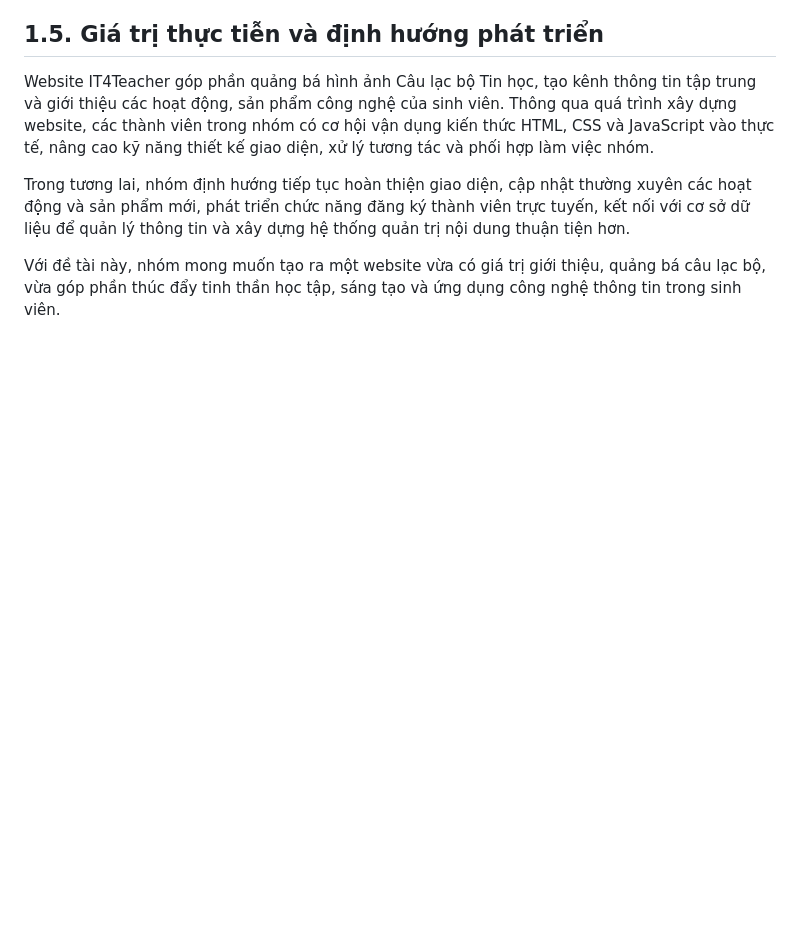
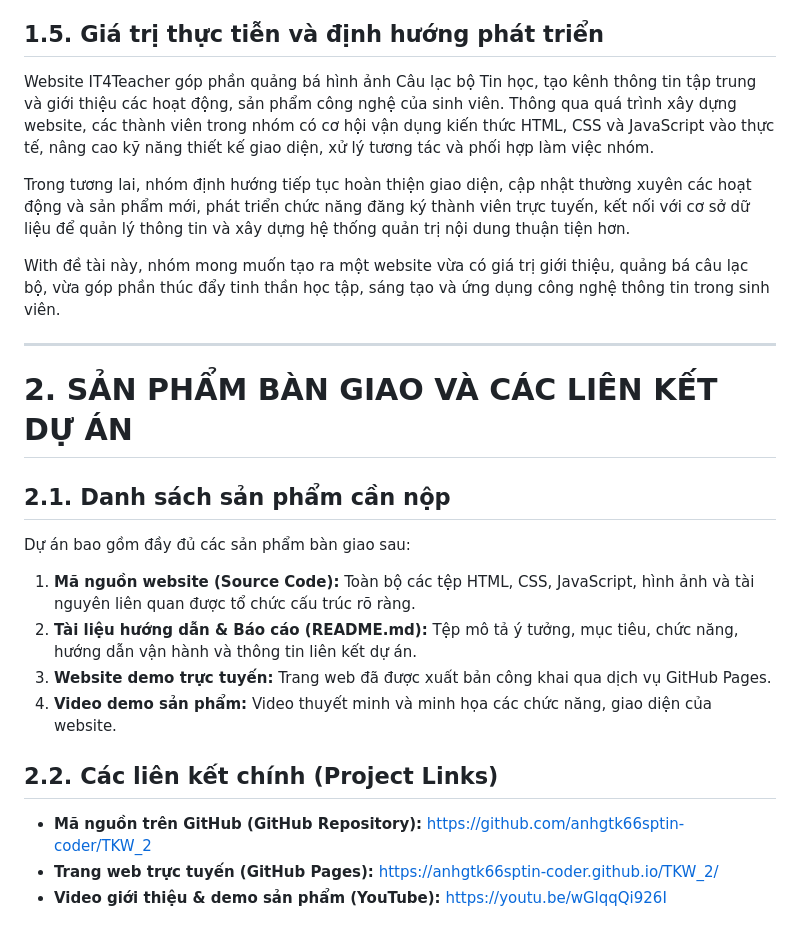
Before and after one commit to anhgtk66sptin-coder/TKW_2, a Markdown page: README.md, the part around the change. Drawn GitHub-style; blank space fills up the shorter version.

Commit message:
bố sung thêm những nội dung còn thiếu như các đường link
Added project deliverables and links to README.

```diff
--- a/README.md
+++ b/README.md
@@ -42,4 +42,22 @@ Website IT4Teacher góp phần quảng bá hình ảnh Câu lạc bộ Tin học
 
 Trong tương lai, nhóm định hướng tiếp tục hoàn thiện giao diện, cập nhật thường xuyên các hoạt động và sản phẩm mới, phát triển chức năng đăng ký thành viên trực tuyến, kết nối với cơ sở dữ liệu để quản lý thông tin và xây dựng hệ thống quản trị nội dung thuận tiện hơn.
 
-Với đề tài này, nhóm mong muốn tạo ra một website vừa có giá trị giới thiệu, quảng bá câu lạc bộ, vừa góp phần thúc đẩy tinh thần học tập, sáng tạo và ứng dụng công nghệ thông tin trong sinh viên.
+With đề tài này, nhóm mong muốn tạo ra một website vừa có giá trị giới thiệu, quảng bá câu lạc bộ, vừa góp phần thúc đẩy tinh thần học tập, sáng tạo và ứng dụng công nghệ thông tin trong sinh viên.
+
+---
+
+# 2. SẢN PHẨM BÀN GIAO VÀ CÁC LIÊN KẾT DỰ ÁN
+
+## 2.1. Danh sách sản phẩm cần nộp
+
+Dự án bao gồm đầy đủ các sản phẩm bàn giao sau:
+1. **Mã nguồn website (Source Code):** Toàn bộ các tệp HTML, CSS, JavaScript, hình ảnh và tài nguyên liên quan được tổ chức cấu trúc rõ ràng.
+2. **Tài liệu hướng dẫn & Báo cáo (README.md):** Tệp mô tả ý tưởng, mục tiêu, chức năng, hướng dẫn vận hành và thông tin liên kết dự án.
+3. **Website demo trực tuyến:** Trang web đã được xuất bản công khai qua dịch vụ GitHub Pages.
+4. **Video demo sản phẩm:** Video thuyết minh và minh họa các chức năng, giao diện của website.
+
+## 2.2. Các liên kết chính (Project Links)
+
+- **Mã nguồn trên GitHub (GitHub Repository):** [https://github.com/anhgtk66sptin-coder/TKW_2](https://github.com/anhgtk66sptin-coder/TKW_2)
+- **Trang web trực tuyến (GitHub Pages):** [https://anhgtk66sptin-coder.github.io/TKW_2/](https://anhgtk66sptin-coder.github.io/TKW_2/)
+- **Video giới thiệu & demo sản phẩm (YouTube):** [https://youtu.be/wGlqqQi926I](https://youtu.be/wGlqqQi926I)
```
